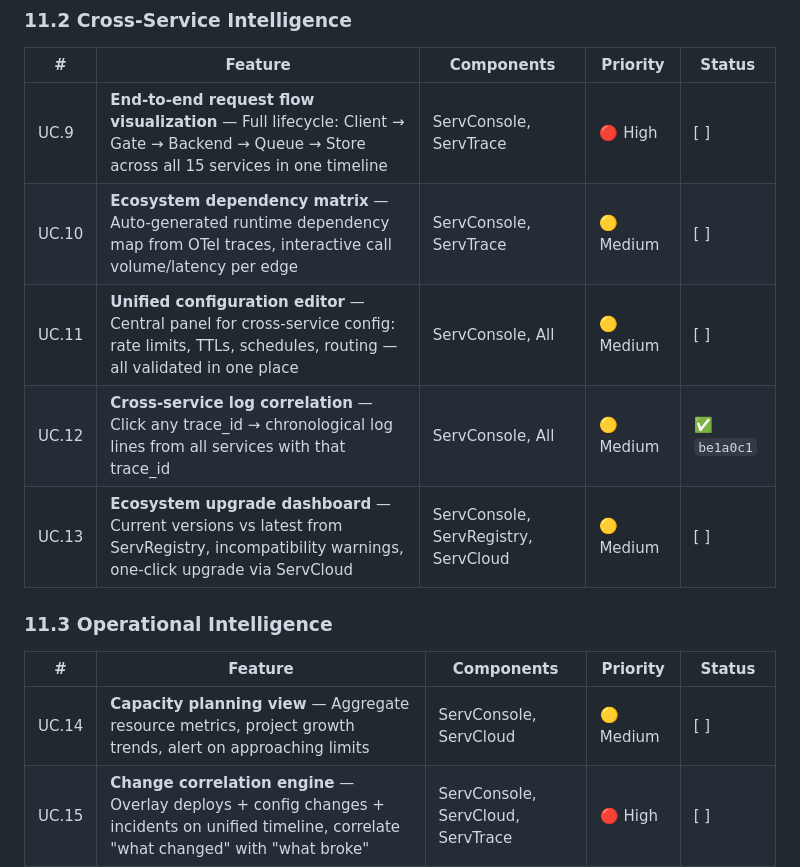
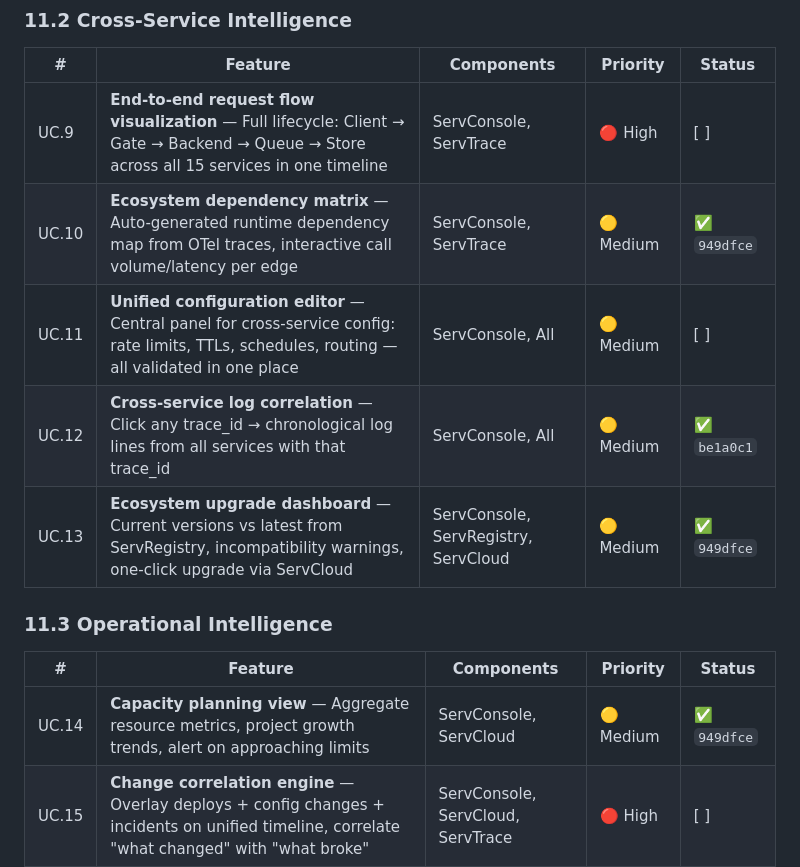
Before and after one commit to vyuvaraj/servverse, a Markdown page: UNIFIED_ROADMAP.md, the part around the change. Drawn GitHub-style.

Commit message:
Update UNIFIED_ROADMAP.md with Batch 3 features completion

```diff
--- a/UNIFIED_ROADMAP.md
+++ b/UNIFIED_ROADMAP.md
@@ -88,16 +88,16 @@ Phase 10 targets commercialization, natural language app generation, round-trip
 | # | Feature | Components | Priority | Status |
 |---|---------|-----------|----------|--------|
 | UC.9 | **End-to-end request flow visualization** — Full lifecycle: Client → Gate → Backend → Queue → Store across all 15 services in one timeline | ServConsole, ServTrace | 🔴 High | [ ] |
-| UC.10 | **Ecosystem dependency matrix** — Auto-generated runtime dependency map from OTel traces, interactive call volume/latency per edge | ServConsole, ServTrace | 🟡 Medium | [ ] |
+| UC.10 | **Ecosystem dependency matrix** — Auto-generated runtime dependency map from OTel traces, interactive call volume/latency per edge | ServConsole, ServTrace | 🟡 Medium | ✅ `949dfce` |
 | UC.11 | **Unified configuration editor** — Central panel for cross-service config: rate limits, TTLs, schedules, routing — all validated in one place | ServConsole, All | 🟡 Medium | [ ] |
 | UC.12 | **Cross-service log correlation** — Click any trace_id → chronological log lines from all services with that trace_id | ServConsole, All | 🟡 Medium | ✅ `be1a0c1` |
-| UC.13 | **Ecosystem upgrade dashboard** — Current versions vs latest from ServRegistry, incompatibility warnings, one-click upgrade via ServCloud | ServConsole, ServRegistry, ServCloud | 🟡 Medium | [ ] |
+| UC.13 | **Ecosystem upgrade dashboard** — Current versions vs latest from ServRegistry, incompatibility warnings, one-click upgrade via ServCloud | ServConsole, ServRegistry, ServCloud | 🟡 Medium | ✅ `949dfce` |
 
 ### 11.3 Operational Intelligence
 
 | # | Feature | Components | Priority | Status |
 |---|---------|-----------|----------|--------|
-| UC.14 | **Capacity planning view** — Aggregate resource metrics, project growth trends, alert on approaching limits | ServConsole, ServCloud | 🟡 Medium | [ ] |
+| UC.14 | **Capacity planning view** — Aggregate resource metrics, project growth trends, alert on approaching limits | ServConsole, ServCloud | 🟡 Medium | ✅ `949dfce` |
 | UC.15 | **Change correlation engine** — Overlay deploys + config changes + incidents on unified timeline, correlate "what changed" with "what broke" | ServConsole, ServCloud, ServTrace | 🔴 High | [ ] |
 | UC.16 | **Service comparison mode** — Side-by-side: latency, throughput, error rate, resources. For canary validation | ServConsole | 🟢 Low | ✅ `be1a0c1` |
 | UC.17 | **Ecosystem startup orchestrator** — `serv console --start-all` boots services in dependency order, waits for health, opens dashboard | ServConsole, All | 🟡 Medium | ✅ `be1a0c1` |
```
